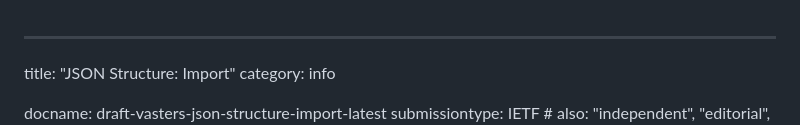
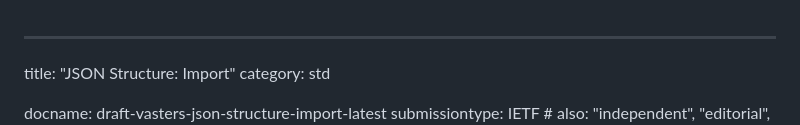
Before and after one commit to json-structure/import, a Markdown page: draft-vasters-json-structure-import.md, the part around one of its changes. GitHub-like rendering.

Commit message:
front-matter fix
Signed-off-by: Clemens Vasters <clemens@vasters.com>

```diff
--- a/draft-vasters-json-structure-import.md
+++ b/draft-vasters-json-structure-import.md
@@ -1,7 +1,7 @@
 ---
 
 title: "JSON Structure: Import"
-category: info
+category: std
 
 docname: draft-vasters-json-structure-import-latest
 submissiontype: IETF  # also: "independent", "editorial", "IAB", or "IRTF"
```
Also changed, not shown: other parts of draft-vasters-json-structure-import.md (+3 -3 lines).
